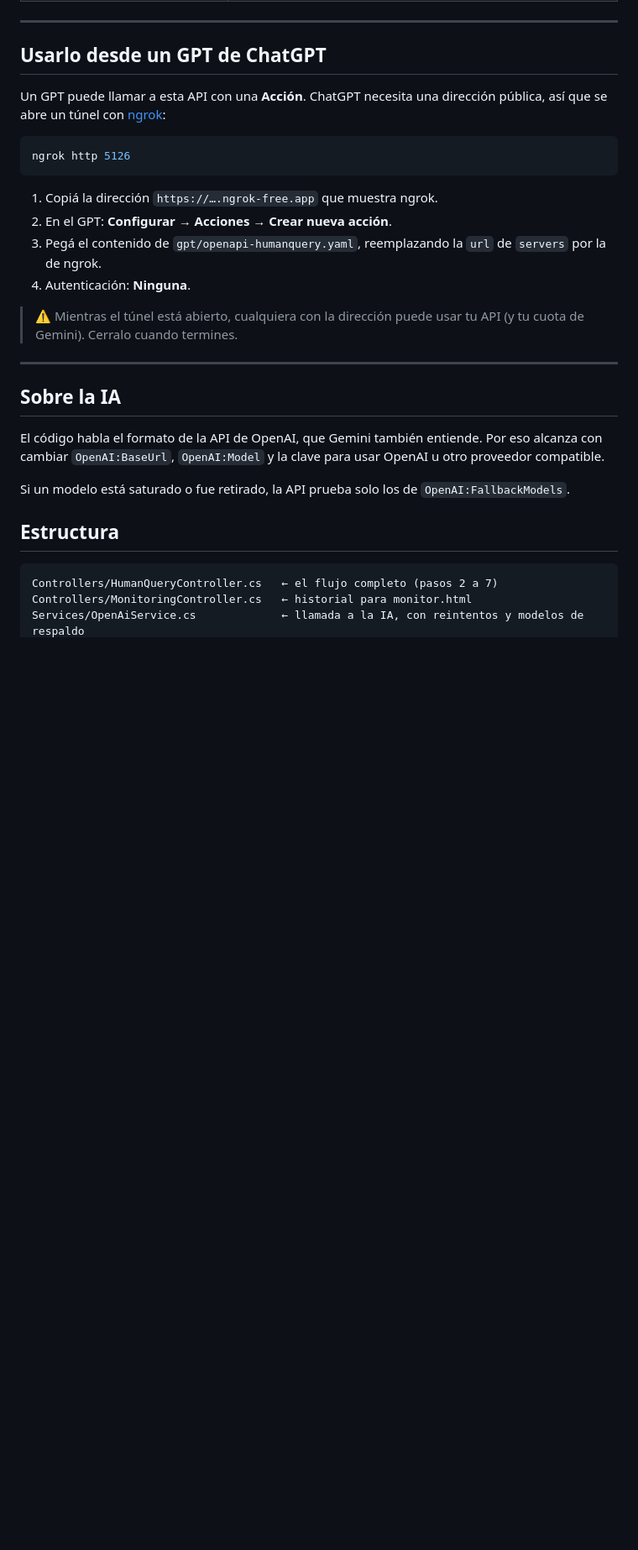
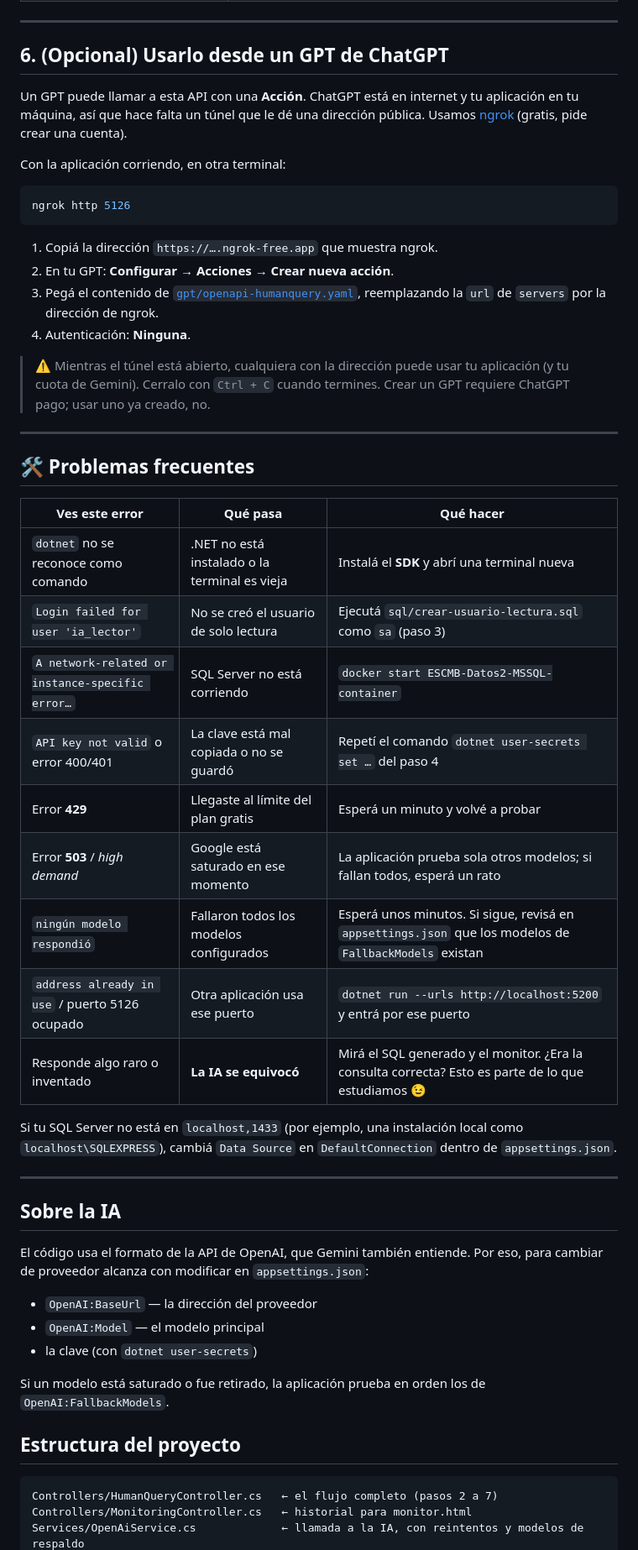
Before and after one commit to fernandobono/HumanQuery, a Markdown page: README.md, the part around one of its changes. Shown at 84% size. Rendered like a GitHub page; blank space fills up the shorter version.

````diff
--- a/README.md
+++ b/README.md
@@ -72,30 +155,54 @@ Se abre el navegador en <http://localhost:5126/humanquery/humanquery.html>.
 
 ---
 
-## Usarlo desde un GPT de ChatGPT
+## 6. (Opcional) Usarlo desde un GPT de ChatGPT
 
-Un GPT puede llamar a esta API con una **Acción**. ChatGPT necesita una dirección pública, así que se abre un túnel con [ngrok](https://ngrok.com/download):
+Un GPT puede llamar a esta API con una **Acción**. ChatGPT está en internet y tu aplicación en tu máquina, así que hace falta un túnel que le dé una dirección pública. Usamos [ngrok](https://ngrok.com/download) (gratis, pide crear una cuenta).
+
+Con la aplicación corriendo, en otra terminal:
 
 ```bash
 ngrok http 5126
 ```
 
 1. Copiá la dirección `https://….ngrok-free.app` que muestra ngrok.
-2. En el GPT: **Configurar → Acciones → Crear nueva acción**.
-3. Pegá el contenido de `gpt/openapi-humanquery.yaml`, reemplazando la `url` de `servers` por la de ngrok.
+2. En tu GPT: **Configurar → Acciones → Crear nueva acción**.
+3. Pegá el contenido de [`gpt/openapi-humanquery.yaml`](gpt/openapi-humanquery.yaml), reemplazando la `url` de `servers` por la dirección de ngrok.
 4. Autenticación: **Ninguna**.
 
-> ⚠️ Mientras el túnel está abierto, cualquiera con la dirección puede usar tu API (y tu cuota de Gemini). Cerralo cuando termines.
+> ⚠️ Mientras el túnel está abierto, cualquiera con la dirección puede usar tu aplicación (y tu cuota de Gemini). Cerralo con `Ctrl + C` cuando termines. Crear un GPT requiere ChatGPT pago; usar uno ya creado, no.
+
+---
+
+## 🛠️ Problemas frecuentes
+
+| Ves este error | Qué pasa | Qué hacer |
+|---|---|---|
+| `dotnet` no se reconoce como comando | .NET no está instalado o la terminal es vieja | Instalá el **SDK** y abrí una terminal nueva |
+| `Login failed for user 'ia_lector'` | No se creó el usuario de solo lectura | Ejecutá `sql/crear-usuario-lectura.sql` como `sa` (paso 3) |
+| `A network-related or instance-specific error…` | SQL Server no está corriendo | `docker start ESCMB-Datos2-MSSQL-container` |
+| `API key not valid` o error 400/401 | La clave está mal copiada o no se guardó | Repetí el comando `dotnet user-secrets set …` del paso 4 |
+| Error **429** | Llegaste al límite del plan gratis | Esperá un minuto y volvé a probar |
+| Error **503** / *high demand* | Google está saturado en ese momento | La aplicación prueba sola otros modelos; si fallan todos, esperá un rato |
+| `ningún modelo respondió` | Fallaron todos los modelos configurados | Esperá unos minutos. Si sigue, revisá en `appsettings.json` que los modelos de `FallbackModels` existan |
+| `address already in use` / puerto 5126 ocupado | Otra aplicación usa ese puerto | `dotnet run --urls http://localhost:5200` y entrá por ese puerto |
+| Responde algo raro o inventado | **La IA se equivocó** | Mirá el SQL generado y el monitor. ¿Era la consulta correcta? Esto es parte de lo que estudiamos 😉 |
+
+Si tu SQL Server no está en `localhost,1433` (por ejemplo, una instalación local como `localhost\SQLEXPRESS`), cambiá `Data Source` en `DefaultConnection` dentro de `appsettings.json`.
 
 ---
 
 ## Sobre la IA
 
-El código habla el formato de la API de OpenAI, que Gemini también entiende. Por eso alcanza con cambiar `OpenAI:BaseUrl`, `OpenAI:Model` y la clave para usar OpenAI u otro proveedor compatible.
+El código usa el formato de la API de OpenAI, que Gemini también entiende. Por eso, para cambiar de proveedor alcanza con modificar en `appsettings.json`:
 
-Si un modelo está saturado o fue retirado, la API prueba solo los de `OpenAI:FallbackModels`.
+- `OpenAI:BaseUrl` — la dirección del proveedor
+- `OpenAI:Model` — el modelo principal
+- la clave (con `dotnet user-secrets`)
 
-## Estructura
+Si un modelo está saturado o fue retirado, la aplicación prueba en orden los de `OpenAI:FallbackModels`.
+
+## Estructura del proyecto
 
 ```
 Controllers/HumanQueryController.cs   ← el flujo completo (pasos 2 a 7)
````
Also changed, not shown: other parts of README.md (+108 -24 lines).
